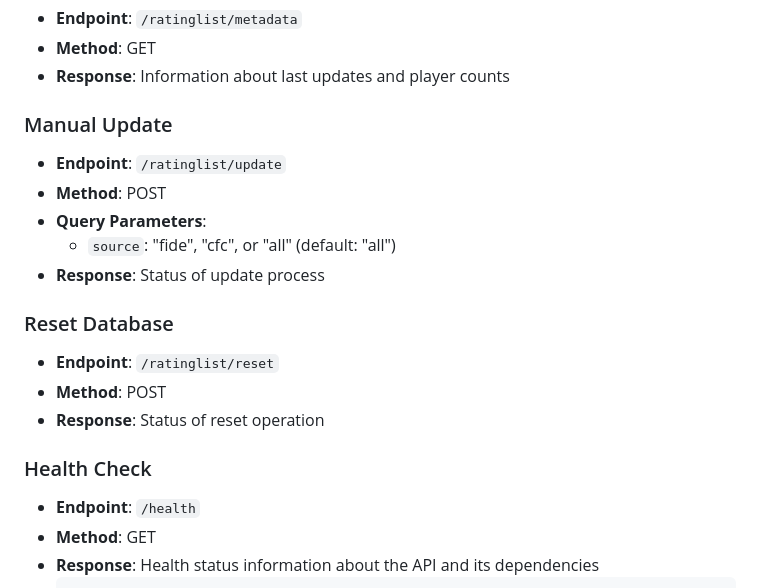
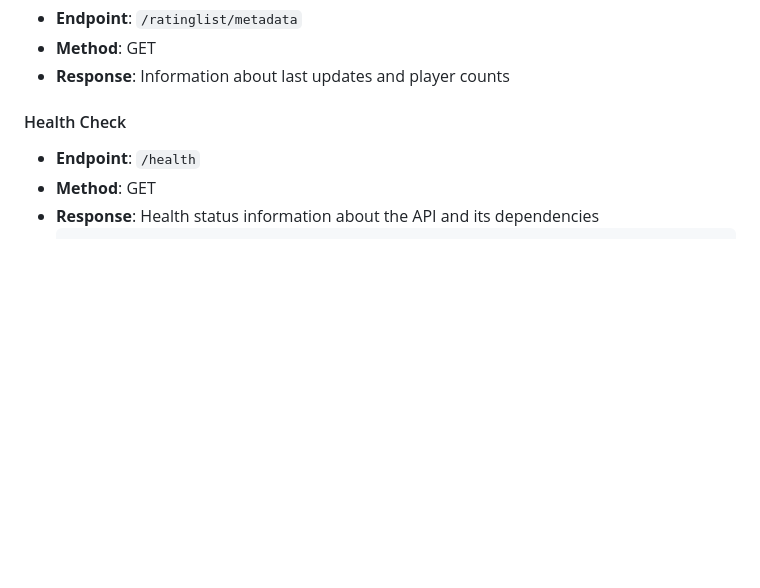
Before and after one commit to Hart-House-Chess-Club/ratings-api, a Markdown page: docs/rating_lists.md, the part around one of its changes. GitHub-like rendering; blank space fills up the shorter version.

```diff
--- a/docs/rating_lists.md
+++ b/docs/rating_lists.md
@@ -177,19 +211,7 @@ The updater service runs in the background and:
 - **Method**: GET
 - **Response**: Information about last updates and player counts
 
-### Manual Update
-- **Endpoint**: `/ratinglist/update`
-- **Method**: POST
-- **Query Parameters**:
-  - `source`: "fide", "cfc", or "all" (default: "all")
-- **Response**: Status of update process
-
-### Reset Database
-- **Endpoint**: `/ratinglist/reset`
-- **Method**: POST
-- **Response**: Status of reset operation
-
-### Health Check
+#### Health Check
 - **Endpoint**: `/health`
 - **Method**: GET
 - **Response**: Health status information about the API and its dependencies
```
Also changed, not shown: other parts of docs/rating_lists.md (+52 -18 lines), README.md (+26 -18 lines), docs/monitoring_guide.md (+9 -3 lines).
